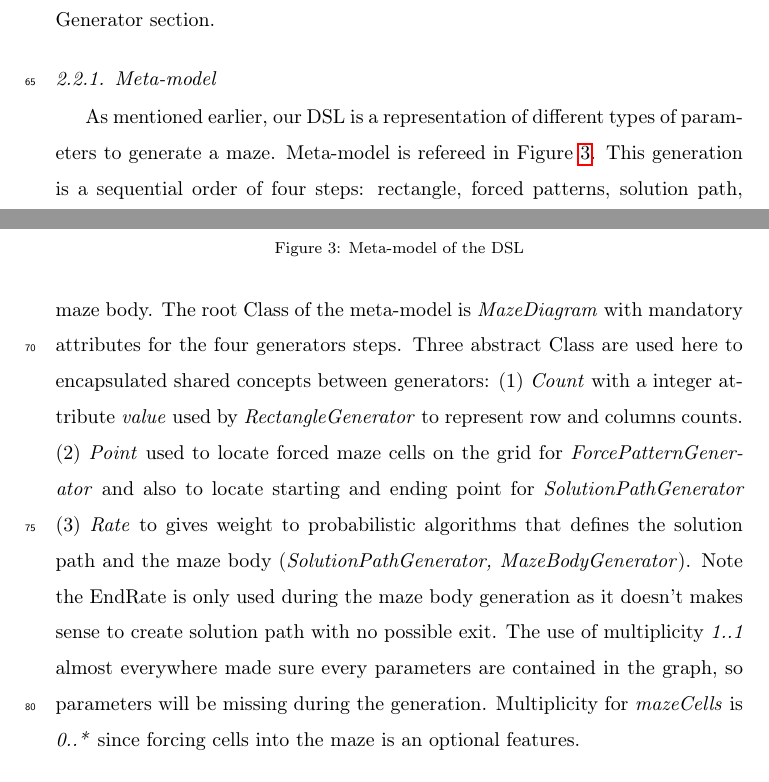
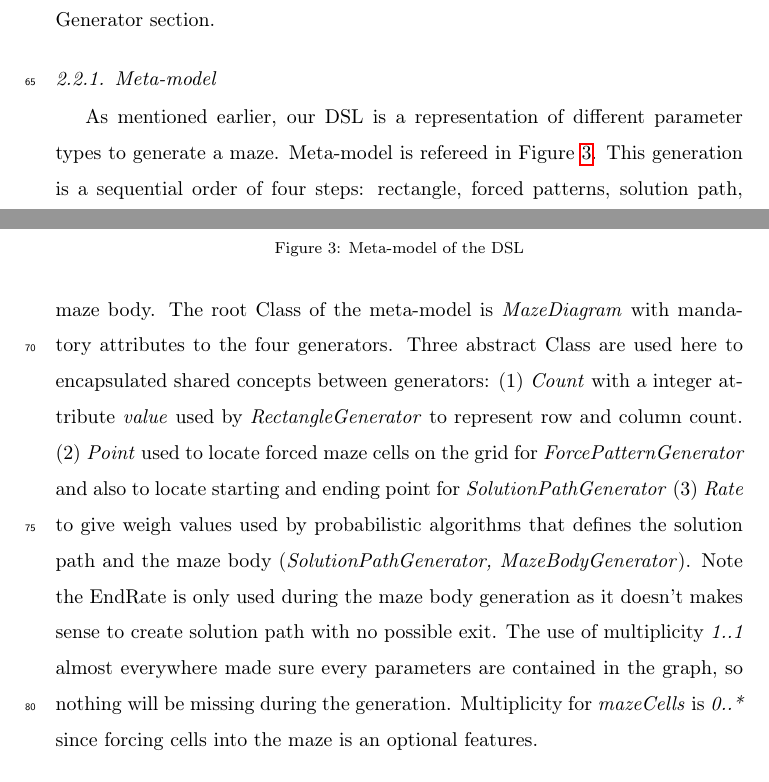
Before and after one commit to Thealoe/ParametrizedMazeGen, a LaTeX paper (documentation/project_report.tex): two parts of pages 4 and 5 of 12, joined at a grey line, cut so that both start at the same text. Compiled offline with pdfLaTeX.

Commit message:
MM cleaned

```diff
--- a/documentation/project_report.tex
+++ b/documentation/project_report.tex
@@ -106,7 +106,7 @@ Rates are represented as weights. Each cell types are associated with a rate cat
 \end{figure}
 
 \subsubsection{Meta-model}
-As mentioned earlier, our DSL is a representation of different types of parameters to generate a maze. Meta-model is refereed in Figure \ref{fig:metamodel}. This generation is a sequential order of four steps: rectangle, forced patterns, solution path, maze body. The root Class of the meta-model is \textit{MazeDiagram} with mandatory attributes for the four generators steps. Three abstract Class are used here to encapsulated shared concepts between generators: (1) \textit{Count} with a integer attribute \textit{value} used by \textit{RectangleGenerator} to represent row and columns counts. (2) \textit{Point} used to locate forced maze cells on the grid for \textit{ForcePatternGenerator} and also to locate starting and ending point for \textit{SolutionPathGenerator} (3) \textit{Rate} to gives weight to probabilistic algorithms that defines the solution path and the maze body (\textit{SolutionPathGenerator, MazeBodyGenerator}). Note the EndRate is only used during the maze body generation as it doesn't makes sense to create solution path with no possible exit. The use of multiplicity \textit{1..1} almost everywhere made sure every parameters are contained in the graph, so parameters will be missing during the generation. Multiplicity for \textit{mazeCells} is \textit{0..*} since forcing cells into the maze is an optional features.
+As mentioned earlier, our DSL is a representation of different parameter types to generate a maze. Meta-model is refereed in Figure \ref{fig:metamodel}. This generation is a sequential order of four steps: rectangle, forced patterns, solution path, maze body. The root Class of the meta-model is \textit{MazeDiagram} with mandatory attributes to the four generators. Three abstract Class are used here to encapsulated shared concepts between generators: (1) \textit{Count} with a integer attribute \textit{value} used by \textit{RectangleGenerator} to represent row and column count. (2) \textit{Point} used to locate forced maze cells on the grid for \textit{ForcePatternGenerator} and also to locate starting and ending point for \textit{SolutionPathGenerator} (3) \textit{Rate} to give weigh values used by probabilistic algorithms that defines the solution path and the maze body (\textit{SolutionPathGenerator, MazeBodyGenerator}). Note the EndRate is only used during the maze body generation as it doesn't makes sense to create solution path with no possible exit. The use of multiplicity \textit{1..1} almost everywhere made sure every parameters are contained in the graph, so nothing will be missing during the generation. Multiplicity for \textit{mazeCells} is \textit{0..*} since forcing cells into the maze is an optional features.
 
 \subsubsection{Model to Text Transformation }
 Using a valid model instance, we can produce a JSON file that is readable by the Generator. Once this file is produced using an EGL defined transformation the JSON is put into a folder where the Generator fetch data. No manual operations on the outputted file is needed.
```
Also changed, not shown: documentation/project_report.pdf, 1 other file.
